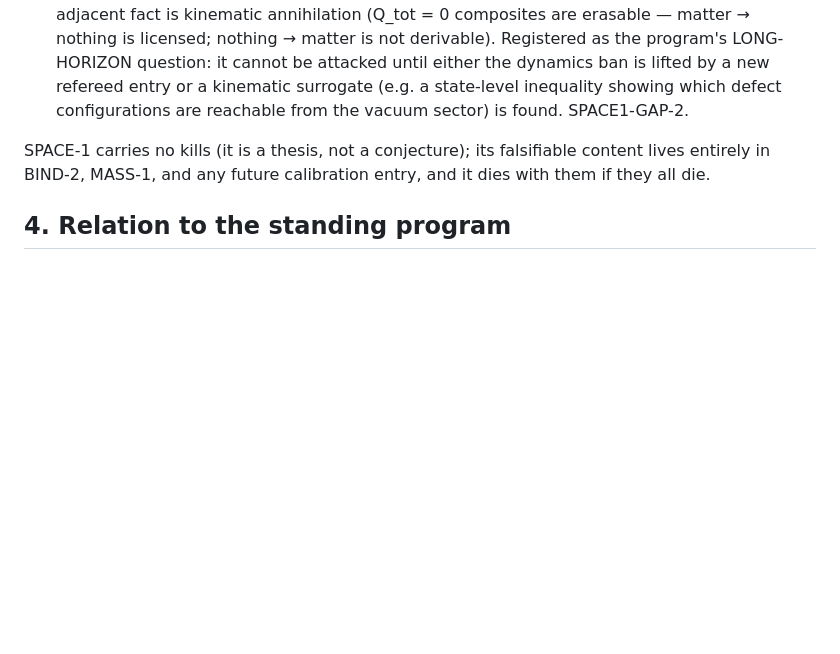
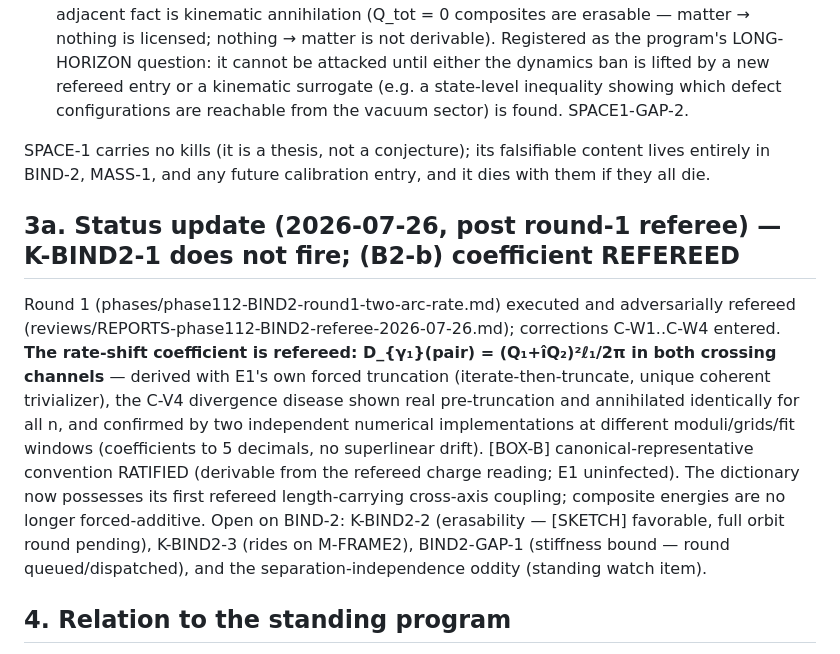
Before and after one commit to harryd-b/gut, a Markdown page: phases/phase112-BIND2-SPACE1-registration.md, the part around the change. Drawn GitHub-style; blank space fills up the shorter version.

```diff
--- a/phases/phase112-BIND2-SPACE1-registration.md
+++ b/phases/phase112-BIND2-SPACE1-registration.md
@@ -44,6 +44,10 @@ so composite energy ≠ sum of parts without any carrier changing. Sign structur
 
 SPACE-1 carries no kills (it is a thesis, not a conjecture); its falsifiable content lives entirely in BIND-2, MASS-1, and any future calibration entry, and it dies with them if they all die.
 
+## 3a. Status update (2026-07-26, post round-1 referee) — K-BIND2-1 does not fire; (B2-b) coefficient REFEREED
+
+Round 1 (phases/phase112-BIND2-round1-two-arc-rate.md) executed and adversarially refereed (reviews/REPORTS-phase112-BIND2-referee-2026-07-26.md); corrections C-W1..C-W4 entered. **The rate-shift coefficient is refereed: D_{γ₁}(pair) = (Q₁+îQ₂)²ℓ₁/2π in both crossing channels** — derived with E1's own forced truncation (iterate-then-truncate, unique coherent trivializer), the C-V4 divergence disease shown real pre-truncation and annihilated identically for all n, and confirmed by two independent numerical implementations at different moduli/grids/fit windows (coefficients to 5 decimals, no superlinear drift). [BOX-B] canonical-representative convention RATIFIED (derivable from the refereed charge reading; E1 uninfected). The dictionary now possesses its first refereed length-carrying cross-axis coupling; composite energies are no longer forced-additive. Open on BIND-2: K-BIND2-2 (erasability — [SKETCH] favorable, full orbit round pending), K-BIND2-3 (rides on M-FRAME2), BIND2-GAP-1 (stiffness bound — round queued/dispatched), and the separation-independence oddity (standing watch item).
+
 ## 4. Relation to the standing program
 
 BIND-2 supersedes BIND-1 as the binding registration (BIND-1 remains in the record as a completed, honestly-killed test). It composes with MASS-1 (rates are the mass-adjacent quantity), inherits M-FRAME2 as the decider of its winding component, and — via K-BIND2-2 — puts the JOIN-4a″ machinery to new work. SPACE-1 subsumes nothing and forbids nothing; it names the program's direction and its two ultimate questions, with the record's current answer to "how much energy does empty space have" being exactly zero, flagged as possibly definitional.
```
Also changed, not shown: phases/phase112-BIND2-round1-two-arc-rate.md (+18 -1 lines), reviews/REPORTS-phase112-BIND2-referee-2026-07-26.md (added, +86 -0 lines).
